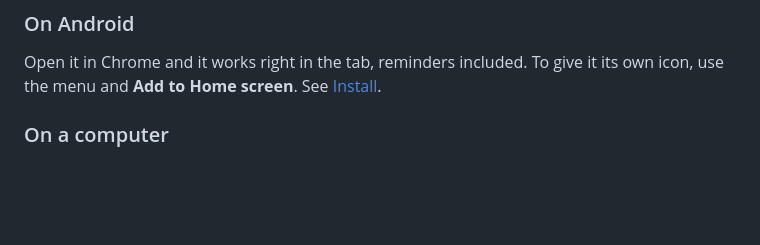
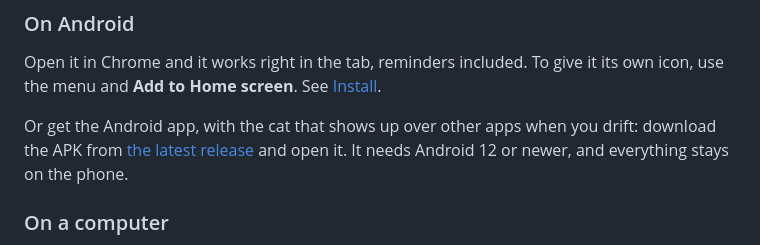
Before and after one commit to franz-rosenzweig/kavana, a Markdown page: README.md, the part around the change. Rendered like a GitHub page; blank space fills up the shorter version.

Commit message:
Docs: get the Android app from its releases
Co-Authored-By: Claude Opus 5.5 <noreply@anthropic.com>

```diff
--- a/README.md
+++ b/README.md
@@ -134,6 +134,8 @@ Open Kavana in Safari, tap the Share button, then **Add to Home Screen**, and op
 ### On Android
 Open it in Chrome and it works right in the tab, reminders included. To give it its own icon, use the menu and **Add to Home screen**. See [Install](docs/install.md#on-android).
 
+Or get the Android app, with the cat that shows up over other apps when you drift: download the APK from [the latest release](https://github.com/franz-rosenzweig/kavana-apps/releases/latest) and open it. It needs Android 12 or newer, and everything stays on the phone.
+
 ### On a computer
 Any recent browser works, and Chrome, Edge and Safari can install it as an app with its own window. See [Install](docs/install.md#on-a-computer). To block distracting sites during a block, load [the browser extension](docs/extension.md) in Chrome, Edge, Brave or Firefox.
 
```
Also changed, not shown: docs/install.md (+2 -0 lines).
